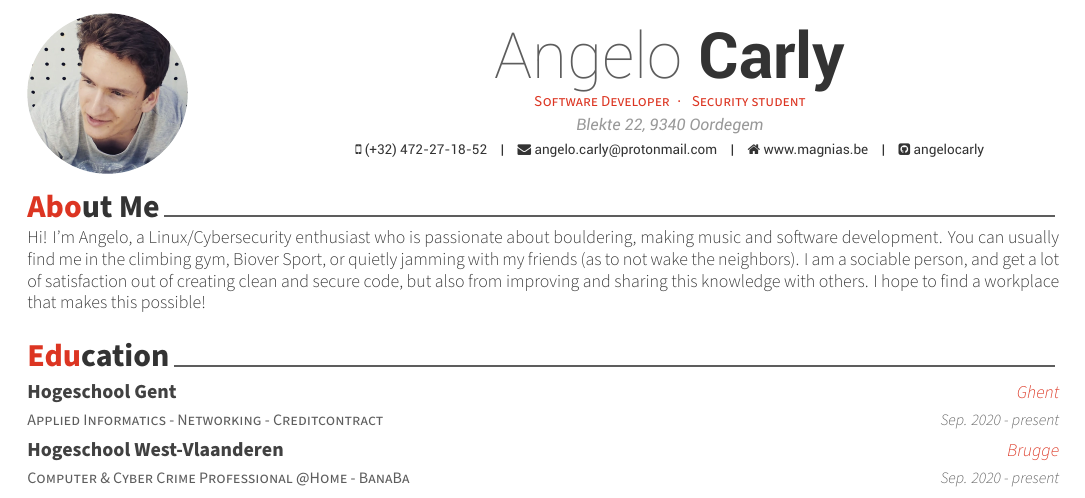
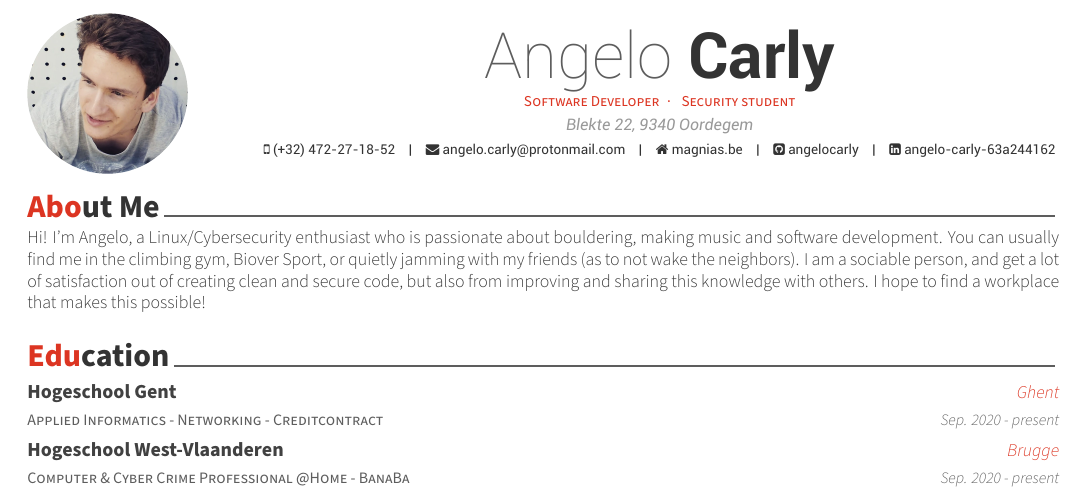
Before and after one commit to angelocarly/CV, a LaTeX CV (cv.tex, which reads awesome-cv.cls): part of the page, cut so that both start at the same text. Compiled offline with XeLaTeX.

Commit message:
Add linkedin

```diff
--- a/awesome-cv.cls
+++ b/awesome-cv.cls
@@ -446,8 +446,8 @@
     \setlength{\headertextwidth}{\textwidth}
     \setlength{\headerphotowidth}{0cm}
   }{%
-    \setlength{\headertextwidth}{0.76\textwidth}
-    \setlength{\headerphotowidth}{0.24\textwidth}
+    \setlength{\headertextwidth}{0.78\textwidth}
+    \setlength{\headerphotowidth}{0.22\textwidth}
   }%
   \begin{minipage}[c]{\headerphotowidth}%
     \ifthenelse{\equal{\@photoalign}{left}}{\raggedright\drawphoto}{}
--- a/cv.tex
+++ b/cv.tex
@@ -59,9 +59,9 @@
 
 \mobile{(+32) 472-27-18-52}
 \email{angelo.carly@protonmail.com}
-\homepage{www.magnias.be}
+\homepage{magnias.be}
 \github{angelocarly}
-% \linkedin{angelo-carly-63a244162}
+\linkedin{angelo-carly-63a244162}
 % \gitlab{gitlab-id}
 % \stackoverflow{SO-id}{SO-name}
 % \twitter{@twit}
```
Also changed, not shown: cv.pdf.
